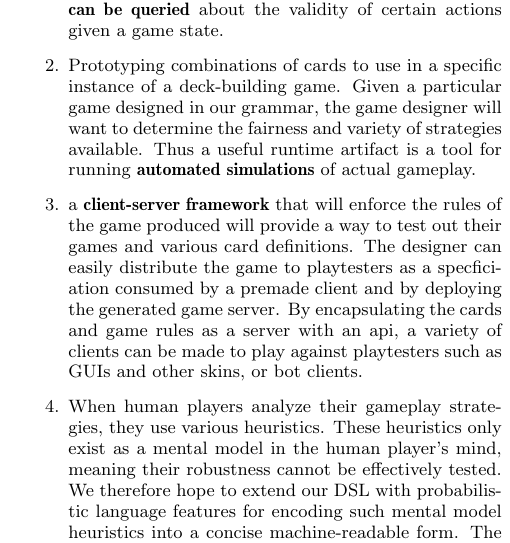
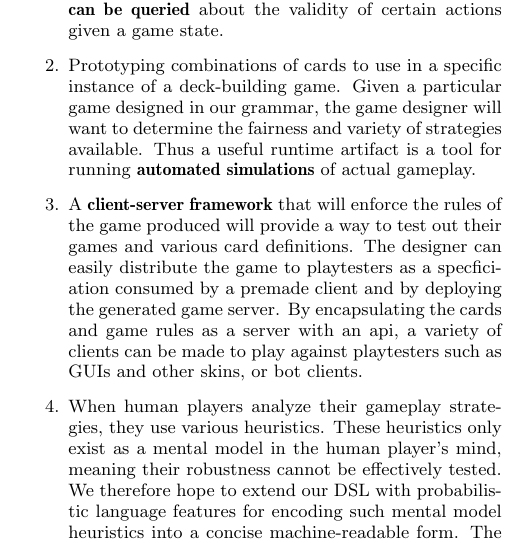
Before and after one commit to cronburg/deckbuild-lang, a LaTeX paper (proposal/proposal.tex): part of one column of page 2 of 3, cut so that both start at the same text. Compiled offline with pdfLaTeX.

Commit message:
finished?

```diff
--- a/proposal/proposal.tex
+++ b/proposal/proposal.tex
@@ -168,7 +168,13 @@ fairness and variety of strategies available. Thus a useful runtime artifact is
 running {\bf automated simulations} of actual gameplay.
 
 % Use case #3 - Client-Server artifacts / boiler-plate code (networking artifact)
-\item a {\bf client-server framework} that will enforce the rules of the game produced will provide a way to test out their games and various card definitions. The designer can easily distribute the game to playtesters as a specficiation consumed by a premade client and by deploying the generated game server. By encapsulating the cards and game rules as a server with an api, a variety of clients can be made to play against playtesters such as GUIs and other skins, or bot clients.
+\item A {\bf client-server framework} that will enforce the rules of the game
+produced will provide a way to test out their games and various card
+definitions. The designer can easily distribute the game to playtesters as a
+specficiation consumed by a premade client and by deploying the generated game
+server. By encapsulating the cards and game rules as a server with an api, a
+variety of clients can be made to play against playtesters such as GUIs and
+other skins, or bot clients.
 
 % Use case #3 - concrete specification language for use by an AI language (AI language artifact)
 \item When human players analyze their gameplay strategies, they use various heuristics.
```
